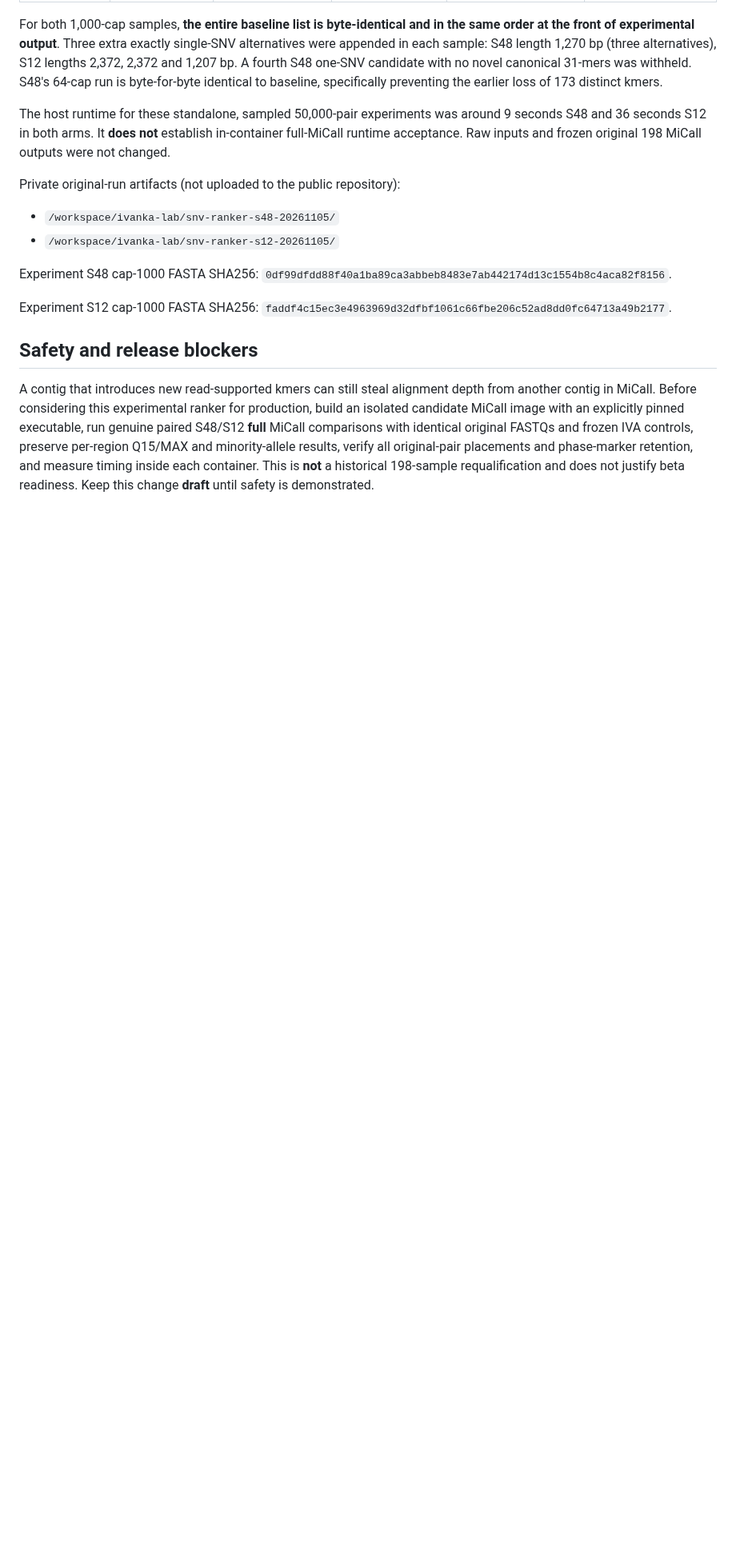
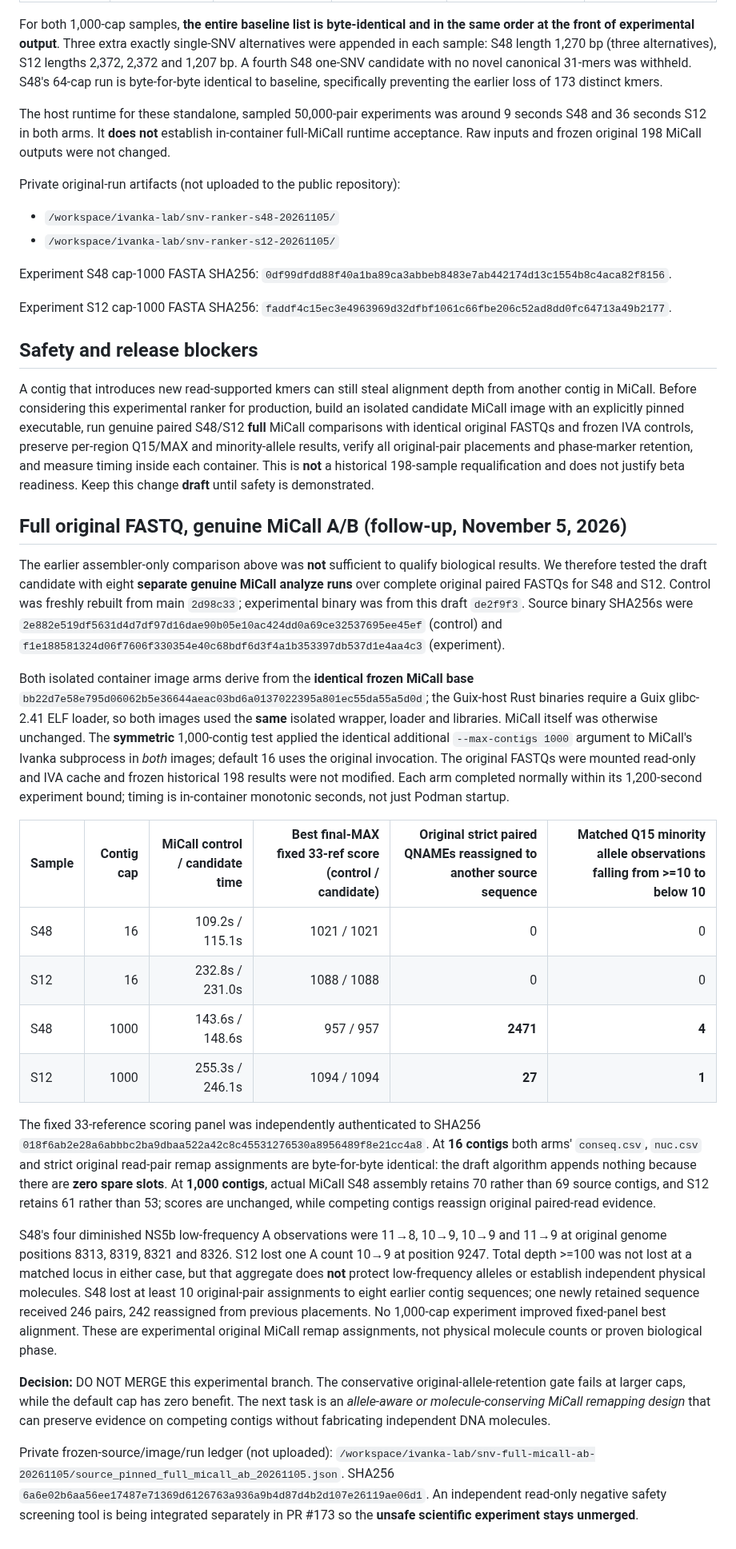
Before and after one commit to ottojung/ivanka, a Markdown page: docs/snv-read-supported-diversity-experiment.md, the part around the change. Shown at 80% size. GitHub-like rendering; blank space fills up the shorter version.

Commit message:
Document full MiCall S48/S12 SNV competition and minority allele loss

```diff
--- a/docs/snv-read-supported-diversity-experiment.md
+++ b/docs/snv-read-supported-diversity-experiment.md
@@ -46,3 +46,69 @@ Experiment S12 cap-1000 FASTA SHA256: `faddf4c15ec3e4963969d32dfbf1061c66fbe206c
 ## Safety and release blockers
 
 A contig that introduces new read-supported kmers can still steal alignment depth from another contig in MiCall. Before considering this experimental ranker for production, build an isolated candidate MiCall image with an explicitly pinned executable, run genuine paired S48/S12 **full** MiCall comparisons with identical original FASTQs and frozen IVA controls, preserve per-region Q15/MAX and minority-allele results, verify all original-pair placements and phase-marker retention, and measure timing inside each container. This is **not** a historical 198-sample requalification and does not justify beta readiness. Keep this change **draft** until safety is demonstrated.
+
+## Full original FASTQ, genuine MiCall A/B (follow-up, November 5, 2026)
+
+The earlier assembler-only comparison above was **not** sufficient to qualify
+biological results. We therefore tested the draft candidate with eight
+**separate genuine MiCall analyze runs** over complete original paired
+FASTQs for S48 and S12. Control was freshly rebuilt from main `2d98c33`;
+experimental binary was from this draft `de2f9f3`. Source binary SHA256s
+were `2e882e519df5631d4d7df97d16dae90b05e10ac424dd0a69ce32537695ee45ef`
+(control) and
+`f1e188581324d06f7606f330354e40c68bdf6d3f4a1b353397db537d1e4aa4c3`
+(experiment).
+
+Both isolated container image arms derive from the **identical frozen MiCall
+base** `bb22d7e58e795d06062b5e36644aeac03bd6a0137022395a801ec55da55a5d0d`;
+the Guix-host Rust binaries require a Guix glibc-2.41 ELF loader, so both
+images used the **same** isolated wrapper, loader and libraries. MiCall
+itself was otherwise unchanged. The **symmetric** 1,000-contig test applied
+the identical additional `--max-contigs 1000` argument to MiCall's
+Ivanka subprocess in *both* images; default 16 uses the original invocation.
+The original FASTQs were mounted read-only and IVA cache and frozen
+historical 198 results were not modified. Each arm completed normally
+within its 1,200-second experiment bound; timing is in-container monotonic
+seconds, not just Podman startup.
+
+| Sample | Contig cap | MiCall control / candidate time | Best final-MAX fixed 33-ref score (control / candidate) | Original strict paired QNAMEs reassigned to another source sequence | Matched Q15 minority allele observations falling from >=10 to below 10 |
+| --- | ---: | ---: | ---: | ---: | ---: |
+| S48 | 16 | 109.2s / 115.1s | 1021 / 1021 | 0 | 0 |
+| S12 | 16 | 232.8s / 231.0s | 1088 / 1088 | 0 | 0 |
+| S48 | 1000 | 143.6s / 148.6s | 957 / 957 | **2471** | **4** |
+| S12 | 1000 | 255.3s / 246.1s | 1094 / 1094 | **27** | **1** |
+
+The fixed 33-reference scoring panel was independently authenticated
+to SHA256
+`018f6ab2e28a6abbbc2ba9dbaa522a42c8c45531276530a8956489f8e21cc4a8`.
+At **16 contigs** both arms' `conseq.csv`, `nuc.csv` and strict original
+read-pair remap assignments are byte-for-byte identical: the draft
+algorithm appends nothing because there are **zero spare slots**.
+At **1,000 contigs**, actual MiCall S48 assembly retains 70 rather than
+69 source contigs, and S12 retains 61 rather than 53; scores are unchanged,
+while competing contigs reassign original paired-read evidence.
+
+S48's four diminished NS5b low-frequency A observations were
+11→8, 10→9, 10→9 and 11→9 at original genome positions 8313,
+8319, 8321 and 8326. S12 lost one A count 10→9 at position 9247.
+Total depth >=100 was not lost at a matched locus in either case, but
+that aggregate does **not** protect low-frequency alleles or establish
+independent physical molecules. S48 lost at least 10 original-pair
+assignments to eight earlier contig sequences; one newly retained
+sequence received 246 pairs, 242 reassigned from previous placements.
+No 1,000-cap experiment improved fixed-panel best alignment. These are
+experimental original MiCall remap assignments, not physical molecule
+counts or proven biological phase.
+
+**Decision:** DO NOT MERGE this experimental branch. The conservative
+original-allele-retention gate fails at larger caps, while the default
+cap has zero benefit. The next task is an *allele-aware or
+molecule-conserving MiCall remapping design* that can preserve evidence
+on competing contigs without fabricating independent DNA molecules.
+
+Private frozen-source/image/run ledger (not uploaded):
+`/workspace/ivanka-lab/snv-full-micall-ab-20261105/source_pinned_full_micall_ab_20261105.json`.
+SHA256 `6a6e02b6aa56ee17487e71369d6126763a936a9b4d87d4b2d107e26119ae06d1`.
+An independent read-only negative safety screening tool is being
+integrated separately in PR #173 so the **unsafe scientific experiment
+stays unmerged**.
```
